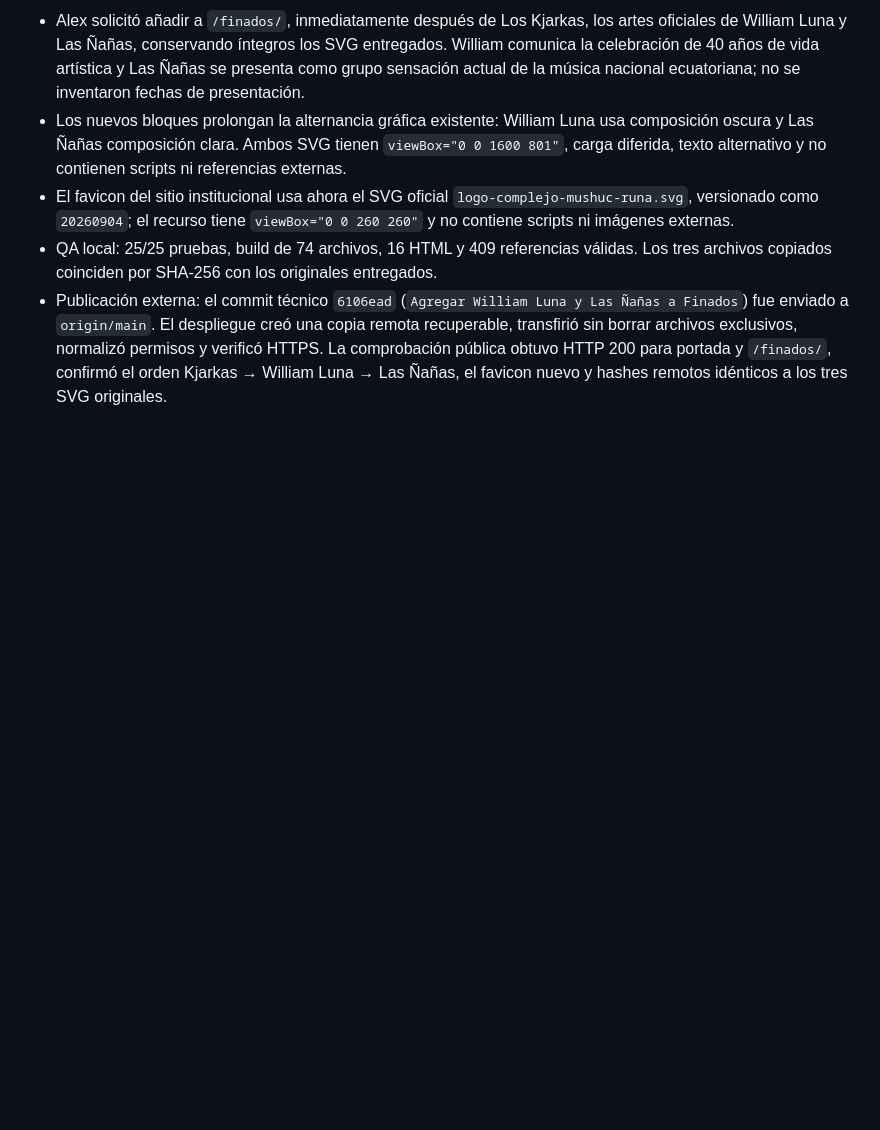
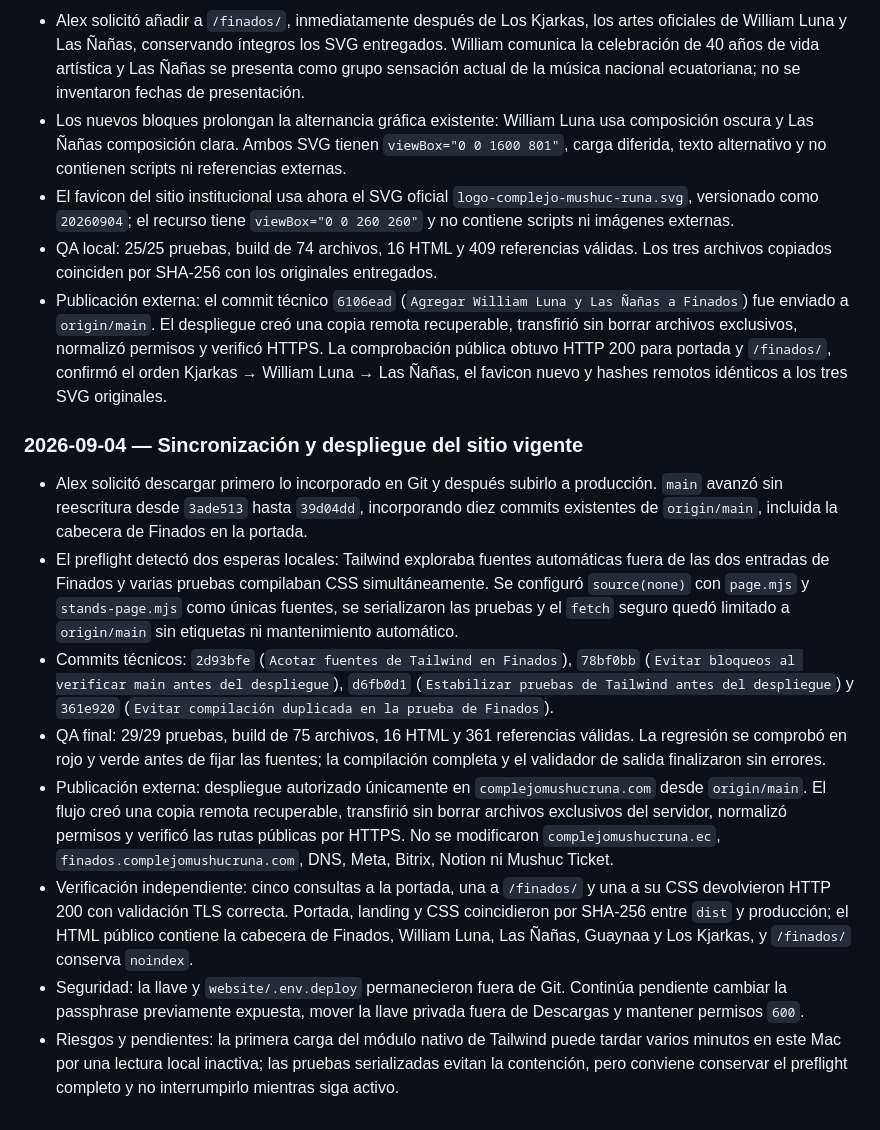
Before and after one commit to afnaranjo/complejomushucruna, a Markdown page: AGENTS.md, the part around the change. GitHub-like rendering; blank space fills up the shorter version.

Commit message:
Registrar despliegue sincronizado del sitio

```diff
--- a/AGENTS.md
+++ b/AGENTS.md
@@ -756,3 +756,14 @@ Ejemplo: `2026-09-15_video_granja-instagram_v03.mp4`.
 - El favicon del sitio institucional usa ahora el SVG oficial `logo-complejo-mushuc-runa.svg`, versionado como `20260904`; el recurso tiene `viewBox="0 0 260 260"` y no contiene scripts ni imágenes externas.
 - QA local: 25/25 pruebas, build de 74 archivos, 16 HTML y 409 referencias válidas. Los tres archivos copiados coinciden por SHA-256 con los originales entregados.
 - Publicación externa: el commit técnico `6106ead` (`Agregar William Luna y Las Ñañas a Finados`) fue enviado a `origin/main`. El despliegue creó una copia remota recuperable, transfirió sin borrar archivos exclusivos, normalizó permisos y verificó HTTPS. La comprobación pública obtuvo HTTP 200 para portada y `/finados/`, confirmó el orden Kjarkas → William Luna → Las Ñañas, el favicon nuevo y hashes remotos idénticos a los tres SVG originales.
+
+### 2026-09-04 — Sincronización y despliegue del sitio vigente
+
+- Alex solicitó descargar primero lo incorporado en Git y después subirlo a producción. `main` avanzó sin reescritura desde `3ade513` hasta `39d04dd`, incorporando diez commits existentes de `origin/main`, incluida la cabecera de Finados en la portada.
+- El preflight detectó dos esperas locales: Tailwind exploraba fuentes automáticas fuera de las dos entradas de Finados y varias pruebas compilaban CSS simultáneamente. Se configuró `source(none)` con `page.mjs` y `stands-page.mjs` como únicas fuentes, se serializaron las pruebas y el `fetch` seguro quedó limitado a `origin/main` sin etiquetas ni mantenimiento automático.
+- Commits técnicos: `2d93bfe` (`Acotar fuentes de Tailwind en Finados`), `78bf0bb` (`Evitar bloqueos al verificar main antes del despliegue`), `d6fb0d1` (`Estabilizar pruebas de Tailwind antes del despliegue`) y `361e920` (`Evitar compilación duplicada en la prueba de Finados`).
+- QA final: 29/29 pruebas, build de 75 archivos, 16 HTML y 361 referencias válidas. La regresión se comprobó en rojo y verde antes de fijar las fuentes; la compilación completa y el validador de salida finalizaron sin errores.
+- Publicación externa: despliegue autorizado únicamente en `complejomushucruna.com` desde `origin/main`. El flujo creó una copia remota recuperable, transfirió sin borrar archivos exclusivos del servidor, normalizó permisos y verificó las rutas públicas por HTTPS. No se modificaron `complejomushucruna.ec`, `finados.complejomushucruna.com`, DNS, Meta, Bitrix, Notion ni Mushuc Ticket.
+- Verificación independiente: cinco consultas a la portada, una a `/finados/` y una a su CSS devolvieron HTTP 200 con validación TLS correcta. Portada, landing y CSS coincidieron por SHA-256 entre `dist` y producción; el HTML público contiene la cabecera de Finados, William Luna, Las Ñañas, Guaynaa y Los Kjarkas, y `/finados/` conserva `noindex`.
+- Seguridad: la llave y `website/.env.deploy` permanecieron fuera de Git. Continúa pendiente cambiar la passphrase previamente expuesta, mover la llave privada fuera de Descargas y mantener permisos `600`.
+- Riesgos y pendientes: la primera carga del módulo nativo de Tailwind puede tardar varios minutos en este Mac por una lectura local inactiva; las pruebas serializadas evitan la contención, pero conviene conservar el preflight completo y no interrumpirlo mientras siga activo.
```
Also changed, not shown: vault/_memoria-del-proyecto.md (+2 -1 lines), vault/_pendientes.md (+2 -1 lines).
